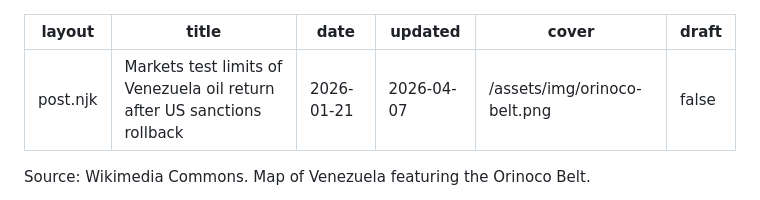
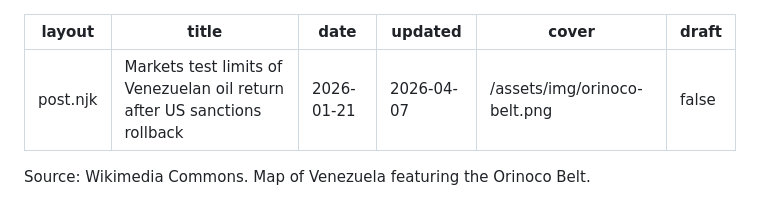
Before and after one commit to Tom-Holliday/Quixotic, a Markdown page: src/posts/markets-test-limits-of-venezuela-oil-return-after-us-sanctions-rollback.md, the part around the change. Rendered like a GitHub page.

Commit message:
Update Posts “markets-test-limits-of-venezuela-oil-return-after-us-sanctions-rollback”

```diff
--- a/src/posts/markets-test-limits-of-venezuela-oil-return-after-us-sanctions-rollback.md
+++ b/src/posts/markets-test-limits-of-venezuela-oil-return-after-us-sanctions-rollback.md
@@ -1,6 +1,6 @@
 ---
 layout: post.njk
-title: "Markets test limits of Venezuela oil return after US sanctions rollback "
+title: "Markets test limits of Venezuelan oil return after US sanctions rollback "
 date: 2026-01-21
 updated: 2026-04-07
 cover: /assets/img/orinoco-belt.png
```
